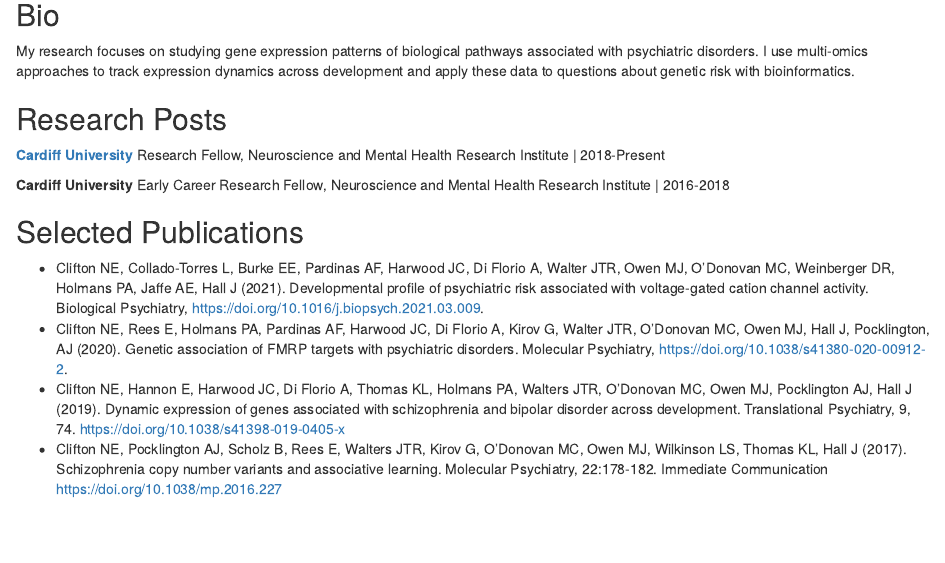
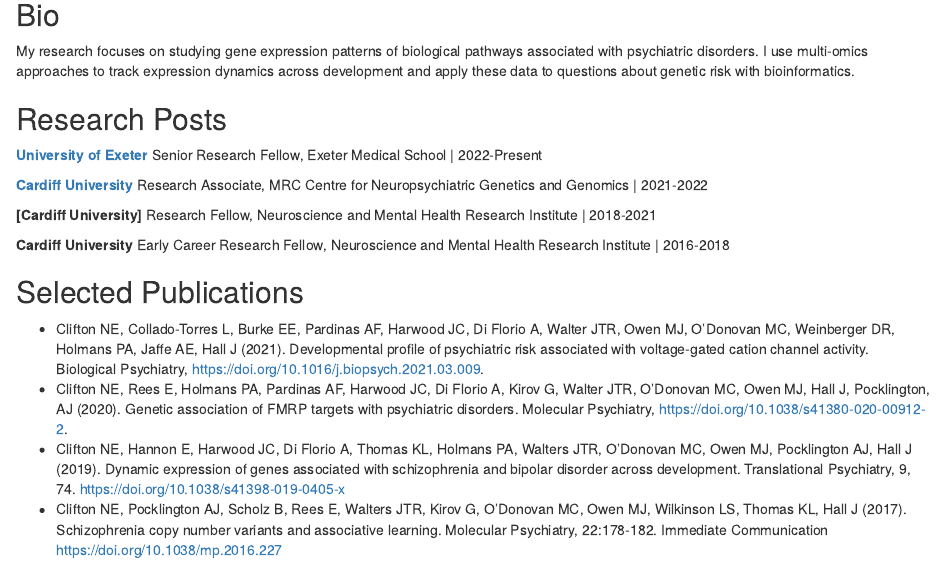
Before and after one commit to NiCl2/NiCl2.github.io, an R Markdown document (index.Rmd): the page in a window 1100 px wide, from 80 px down. Rendered offline with R 4.5, knitr and Pandoc, with nearby package versions; drawn as R Markdown's standard HTML page in place of the format the file asks for.

Commit message:
move to Exter

```diff
--- a/index.Rmd
+++ b/index.Rmd
@@ -20,7 +20,11 @@
 
 ## Research Posts
 
-**[Cardiff University](https://www.cardiff.ac.uk/people/view/105079-clifton-nicholas)** Research Fellow, Neuroscience and Mental Health Research Institute | 2018-Present
+**[University of Exeter](http://medicine.exeter.ac.uk/people/profile/index.php?web_id=Nick_Clifton)** Senior Research Fellow, Exeter Medical School | 2022-Present
+
+**[Cardiff University](https://www.cardiff.ac.uk/people/view/105079-clifton-nicholas)** Research Associate, MRC Centre for Neuropsychiatric Genetics and Genomics | 2021-2022
+
+**[Cardiff University]** Research Fellow, Neuroscience and Mental Health Research Institute | 2018-2021
 
 **Cardiff University** Early Career Research Fellow, Neuroscience and Mental Health Research Institute | 2016-2018
 
```
Also changed, not shown: 1 other file.
